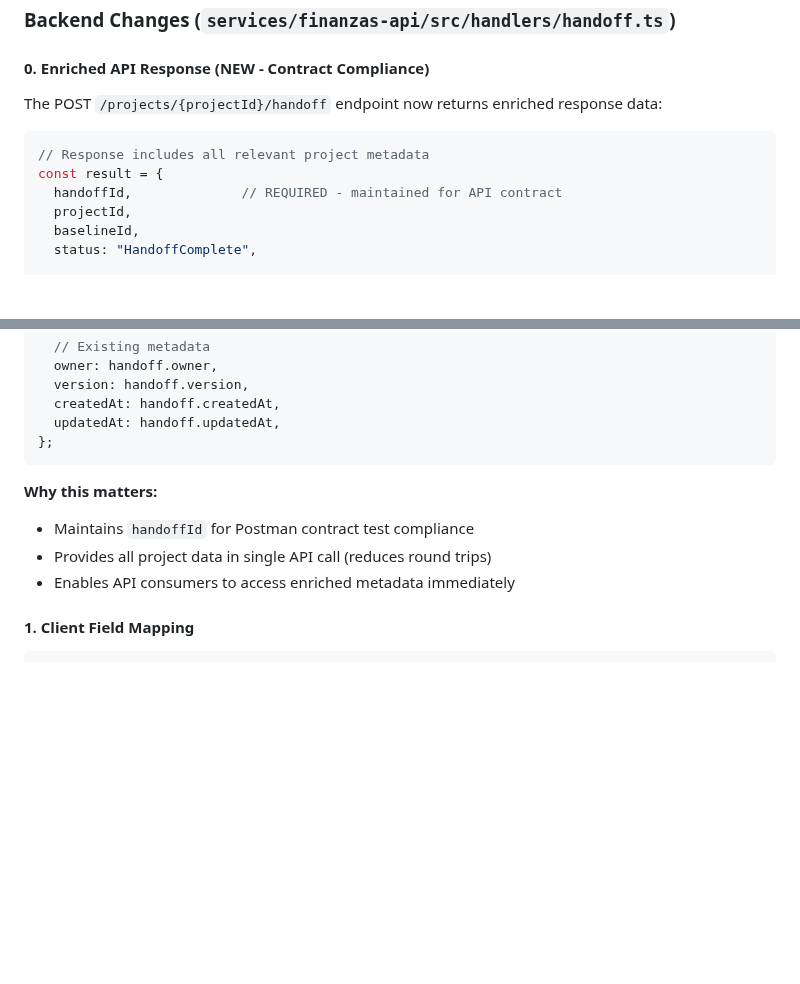
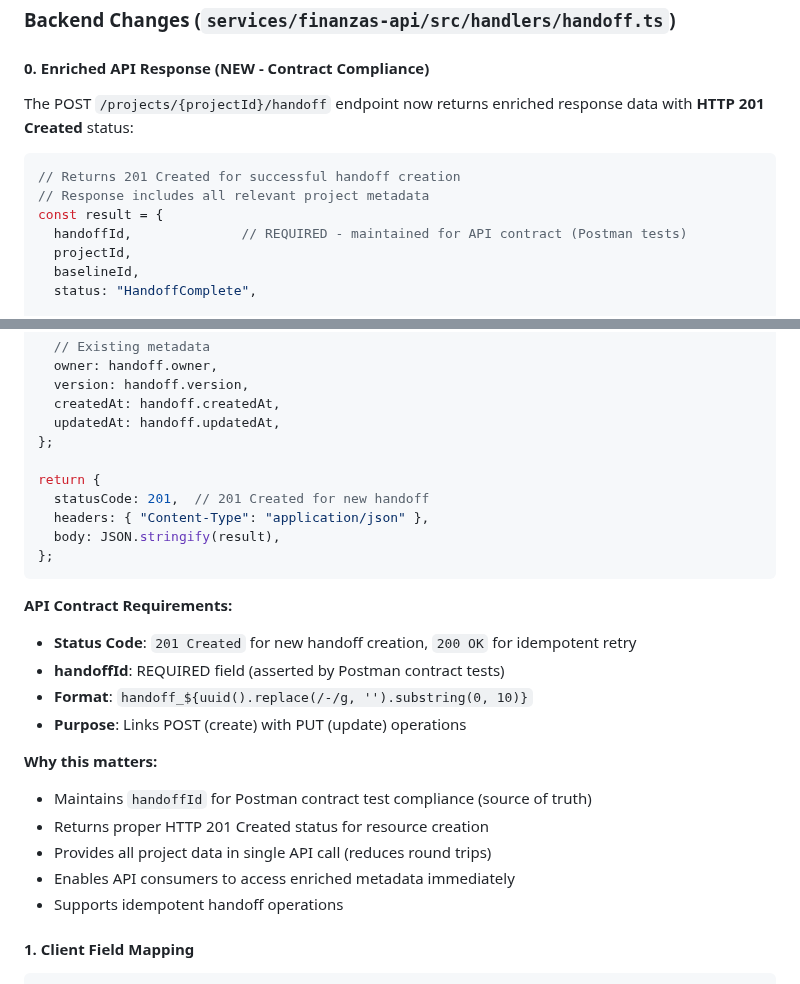
Before and after one commit to CVDExInfo/financial-planning-u, a Markdown page: DATA_LINEAGE_FIX.md, 2 parts joined by grey strips. GitHub-like rendering; blank space fills up the shorter version.

Commit message:
Update documentation with 201 status code and contract requirements
Co-authored-by: valencia94 <201395626+valencia94@users.noreply.github.com>

````diff
--- a/DATA_LINEAGE_FIX.md
+++ b/DATA_LINEAGE_FIX.md
@@ -28,12 +28,13 @@ When a comprehensive baseline budget was created from the Prefactura/Estimator U
 ### Backend Changes (`services/finanzas-api/src/handlers/handoff.ts`)
 
 #### 0. Enriched API Response (NEW - Contract Compliance)
-The POST `/projects/{projectId}/handoff` endpoint now returns enriched response data:
+The POST `/projects/{projectId}/handoff` endpoint now returns enriched response data with **HTTP 201 Created** status:
 
 ```typescript
+// Returns 201 Created for successful handoff creation
 // Response includes all relevant project metadata
 const result = {
-  handoffId,              // REQUIRED - maintained for API contract
+  handoffId,              // REQUIRED - maintained for API contract (Postman tests)
   projectId,
   baselineId,
   status: "HandoffComplete",
@@ -54,12 +55,26 @@ const result = {
   createdAt: handoff.createdAt,
   updatedAt: handoff.updatedAt,
 };
+
+return {
+  statusCode: 201,  // 201 Created for new handoff
+  headers: { "Content-Type": "application/json" },
+  body: JSON.stringify(result),
+};
 ```
 
+**API Contract Requirements:**
+- **Status Code**: `201 Created` for new handoff creation, `200 OK` for idempotent retry
+- **handoffId**: REQUIRED field (asserted by Postman contract tests)
+- **Format**: `handoff_${uuid().replace(/-/g, '').substring(0, 10)}`
+- **Purpose**: Links POST (create) with PUT (update) operations
+
 **Why this matters:**
-- Maintains `handoffId` for Postman contract test compliance
+- Maintains `handoffId` for Postman contract test compliance (source of truth)
+- Returns proper HTTP 201 Created status for resource creation
 - Provides all project data in single API call (reduces round trips)
 - Enables API consumers to access enriched metadata immediately
+- Supports idempotent handoff operations
 
 #### 1. Client Field Mapping
 ```typescript
````
